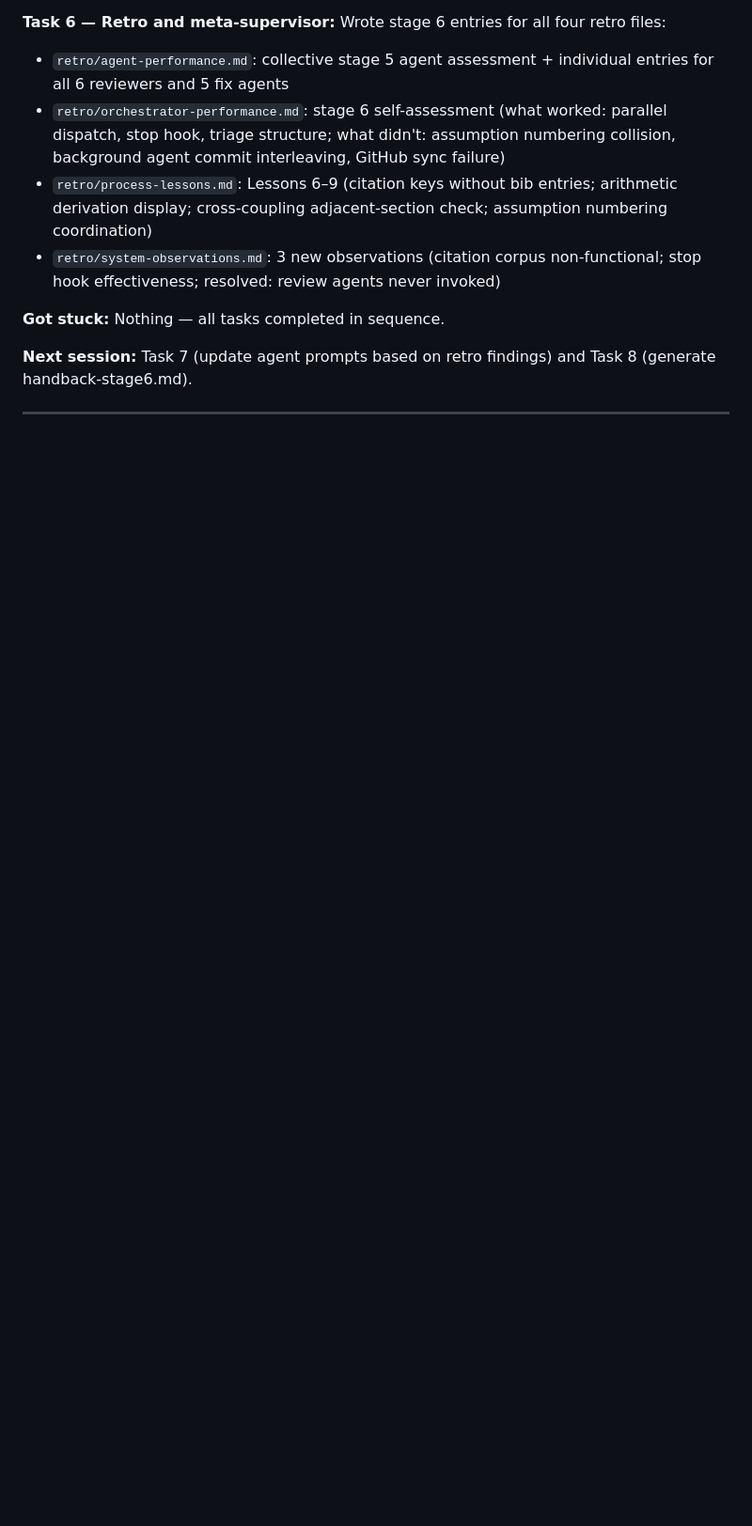
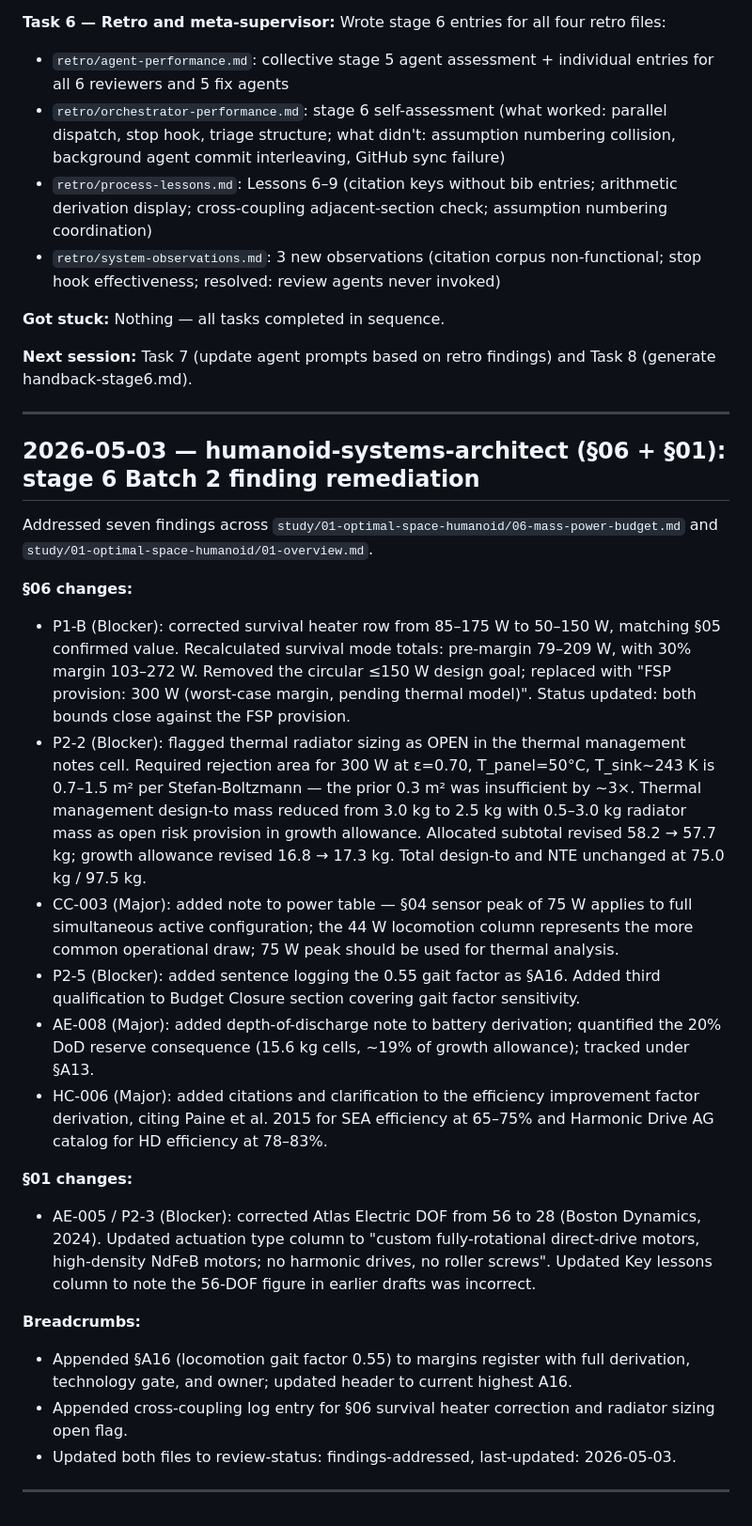
Before and after one commit to mhbealey/hello-world, a Markdown page: retro/session-logs.md, the part around the change. Shown at 94% size. Rendered like a GitHub page; blank space fills up the shorter version.

Commit message:
Stage 6: humanoid-systems-architect Batch 2 session log entry
Detailed session log from the §06+§01 fix agent covering all seven findings
addressed: P1-B (heater range), P2-2 (radiator open), CC-003 (sensor peak),
P2-5 (gait factor §A16), AE-005/P2-3 (Atlas DOF), AE-008 (battery DoD),
HC-006 (efficiency citations).

https://claude.ai/code/session_01HLABXj36Dm99jpMBmAvfE8

```diff
--- a/retro/session-logs.md
+++ b/retro/session-logs.md
@@ -193,3 +193,25 @@ Wrote stage 6 entries for all four retro files:
 **Next session:** Task 7 (update agent prompts based on retro findings) and Task 8 (generate handback-stage6.md).
 
 ---
+
+## 2026-05-03 — humanoid-systems-architect (§06 + §01): stage 6 Batch 2 finding remediation
+
+Addressed seven findings across `study/01-optimal-space-humanoid/06-mass-power-budget.md` and `study/01-optimal-space-humanoid/01-overview.md`.
+
+**§06 changes:**
+- P1-B (Blocker): corrected survival heater row from 85–175 W to 50–150 W, matching §05 confirmed value. Recalculated survival mode totals: pre-margin 79–209 W, with 30% margin 103–272 W. Removed the circular ≤150 W design goal; replaced with "FSP provision: 300 W (worst-case margin, pending thermal model)". Status updated: both bounds close against the FSP provision.
+- P2-2 (Blocker): flagged thermal radiator sizing as OPEN in the thermal management notes cell. Required rejection area for 300 W at ε=0.70, T_panel=50°C, T_sink~243 K is 0.7–1.5 m² per Stefan-Boltzmann — the prior 0.3 m² was insufficient by ~3×. Thermal management design-to mass reduced from 3.0 kg to 2.5 kg with 0.5–3.0 kg radiator mass as open risk provision in growth allowance. Allocated subtotal revised 58.2 → 57.7 kg; growth allowance revised 16.8 → 17.3 kg. Total design-to and NTE unchanged at 75.0 kg / 97.5 kg.
+- CC-003 (Major): added note to power table — §04 sensor peak of 75 W applies to full simultaneous active configuration; the 44 W locomotion column represents the more common operational draw; 75 W peak should be used for thermal analysis.
+- P2-5 (Blocker): added sentence logging the 0.55 gait factor as §A16. Added third qualification to Budget Closure section covering gait factor sensitivity.
+- AE-008 (Major): added depth-of-discharge note to battery derivation; quantified the 20% DoD reserve consequence (15.6 kg cells, ~19% of growth allowance); tracked under §A13.
+- HC-006 (Major): added citations and clarification to the efficiency improvement factor derivation, citing Paine et al. 2015 for SEA efficiency at 65–75% and Harmonic Drive AG catalog for HD efficiency at 78–83%.
+
+**§01 changes:**
+- AE-005 / P2-3 (Blocker): corrected Atlas Electric DOF from 56 to 28 (Boston Dynamics, 2024). Updated actuation type column to "custom fully-rotational direct-drive motors, high-density NdFeB motors; no harmonic drives, no roller screws". Updated Key lessons column to note the 56-DOF figure in earlier drafts was incorrect.
+
+**Breadcrumbs:**
+- Appended §A16 (locomotion gait factor 0.55) to margins register with full derivation, technology gate, and owner; updated header to current highest A16.
+- Appended cross-coupling log entry for §06 survival heater correction and radiator sizing open flag.
+- Updated both files to review-status: findings-addressed, last-updated: 2026-05-03.
+
+---
```
